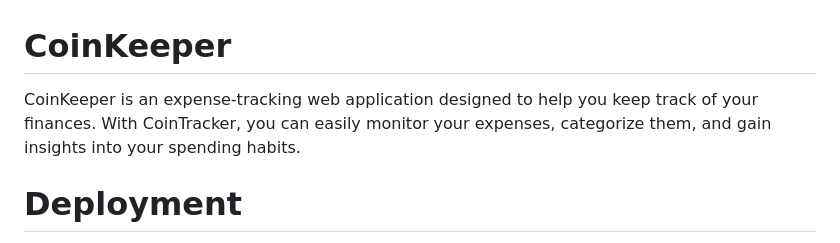
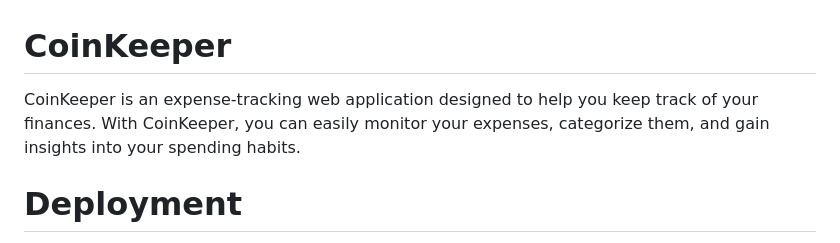
Before and after one commit to mk-manishkumar/coinkeeper, a Markdown page: README.md, the part around the change. Drawn GitHub-style.

```diff
--- a/README.md
+++ b/README.md
@@ -1,6 +1,6 @@
 # CoinKeeper
 
-CoinKeeper is an expense-tracking web application designed to help you keep track of your finances. With CoinTracker, you can easily monitor your expenses, categorize them, and gain insights into your spending habits.
+CoinKeeper is an expense-tracking web application designed to help you keep track of your finances. With CoinKeeper, you can easily monitor your expenses, categorize them, and gain insights into your spending habits.
 
 # Deployment
 
```
